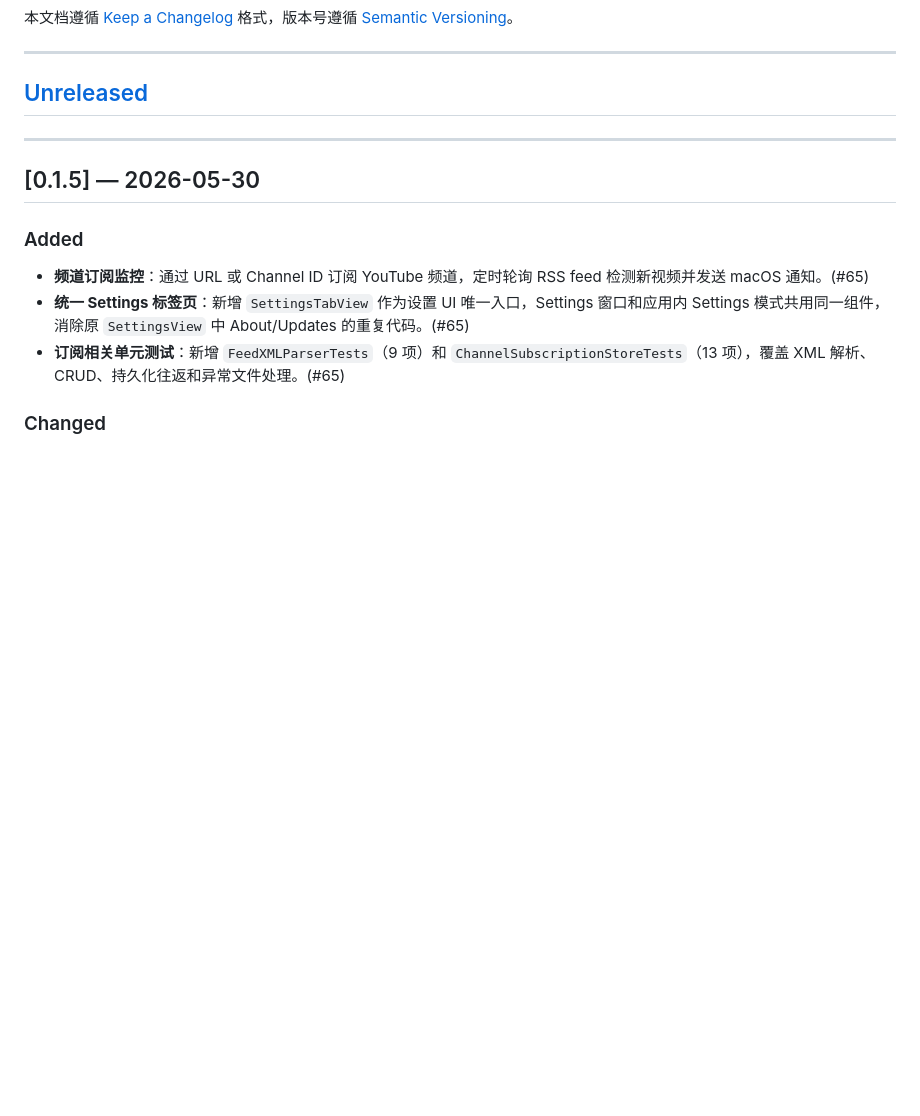
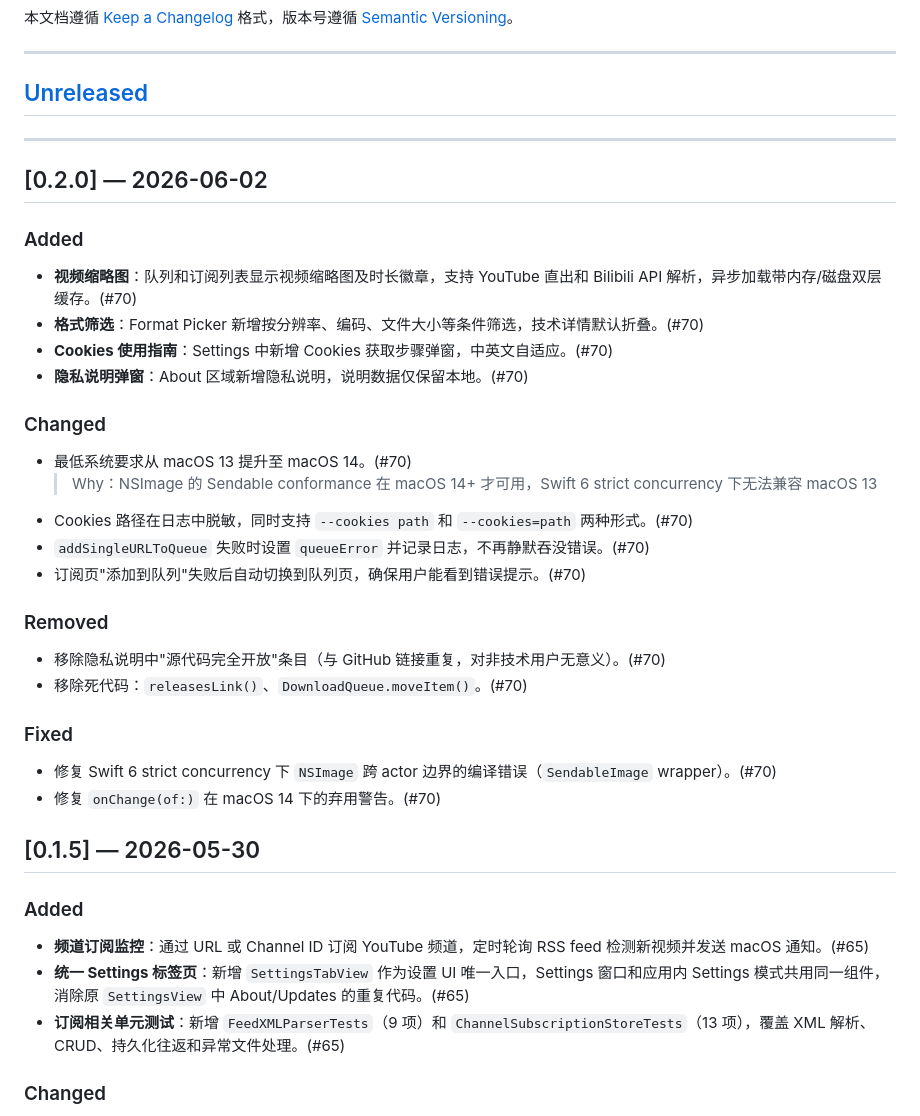
Before and after one commit to Vyk3/yt-tool, a Markdown page: CHANGELOG.md, the part around the change. Rendered like a GitHub page; blank space fills up the shorter version.

Commit message:
docs: add 0.2.0 changelog entry for thumbnails, format filtering, macOS 14
Co-Authored-By: Claude Opus 4.6 <noreply@anthropic.com>

```diff
--- a/CHANGELOG.md
+++ b/CHANGELOG.md
@@ -7,6 +7,29 @@
 ## [Unreleased]
 
 ---
+
+## [0.2.0] — 2026-06-02
+
+### Added
+- **视频缩略图**：队列和订阅列表显示视频缩略图及时长徽章，支持 YouTube 直出和 Bilibili API 解析，异步加载带内存/磁盘双层缓存。(#70)
+- **格式筛选**：Format Picker 新增按分辨率、编码、文件大小等条件筛选，技术详情默认折叠。(#70)
+- **Cookies 使用指南**：Settings 中新增 Cookies 获取步骤弹窗，中英文自适应。(#70)
+- **隐私说明弹窗**：About 区域新增隐私说明，说明数据仅保留本地。(#70)
+
+### Changed
+- 最低系统要求从 macOS 13 提升至 macOS 14。(#70)
+  > Why：NSImage 的 Sendable conformance 在 macOS 14+ 才可用，Swift 6 strict concurrency 下无法兼容 macOS 13
+- Cookies 路径在日志中脱敏，同时支持 `--cookies path` 和 `--cookies=path` 两种形式。(#70)
+- `addSingleURLToQueue` 失败时设置 `queueError` 并记录日志，不再静默吞没错误。(#70)
+- 订阅页"添加到队列"失败后自动切换到队列页，确保用户能看到错误提示。(#70)
+
+### Removed
+- 移除隐私说明中"源代码完全开放"条目（与 GitHub 链接重复，对非技术用户无意义）。(#70)
+- 移除死代码：`releasesLink()`、`DownloadQueue.moveItem()`。(#70)
+
+### Fixed
+- 修复 Swift 6 strict concurrency 下 `NSImage` 跨 actor 边界的编译错误（`SendableImage` wrapper）。(#70)
+- 修复 `onChange(of:)` 在 macOS 14 下的弃用警告。(#70)
 
 ## [0.1.5] — 2026-05-30
 
```
